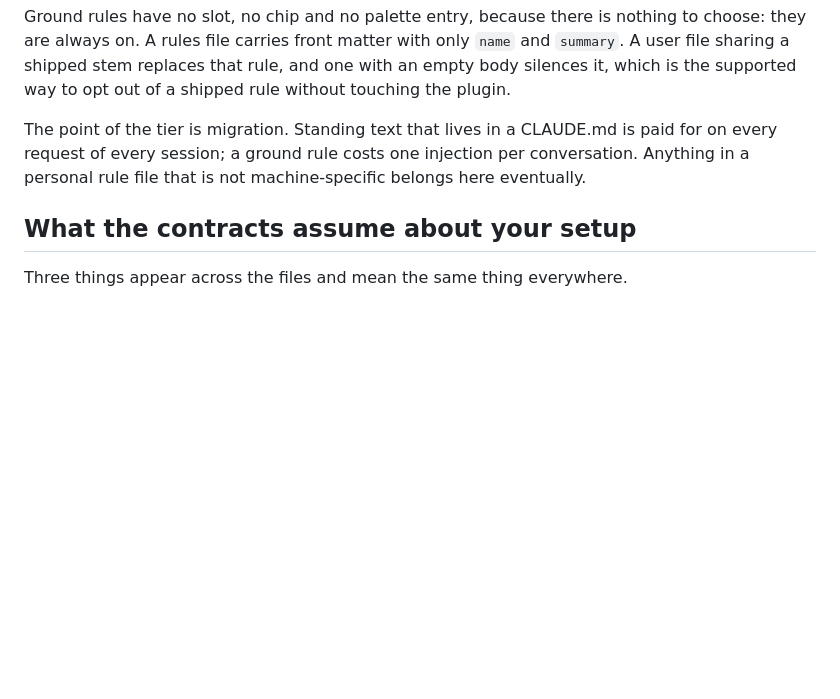
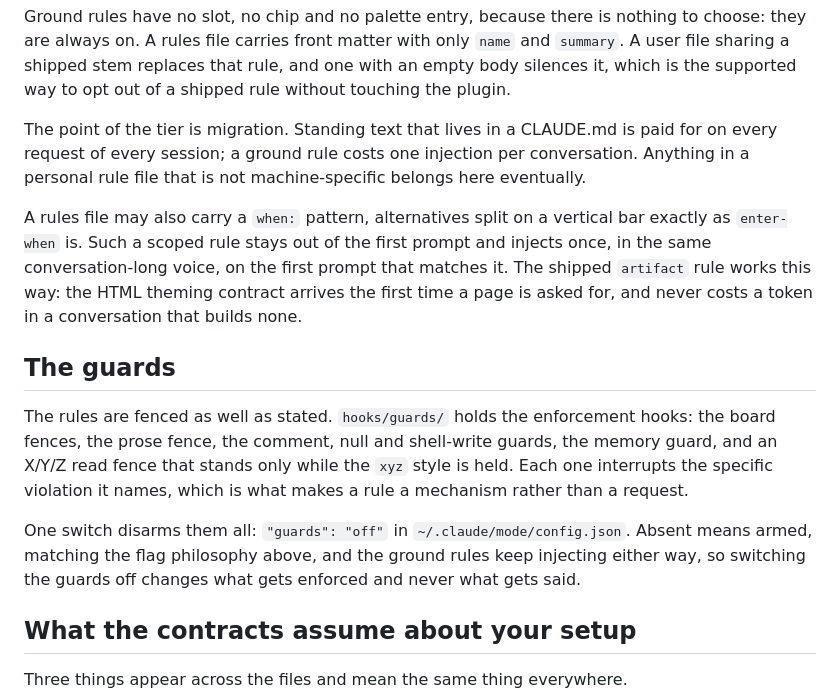
Before and after one commit to EthanITA/Mode, a Markdown page: skills/mode/MANUAL.md, the part around the change. GitHub-like rendering; blank space fills up the shorter version.

```diff
--- a/skills/mode/MANUAL.md
+++ b/skills/mode/MANUAL.md
@@ -111,6 +111,14 @@ Ground rules have no slot, no chip and no palette entry, because there is nothin
 
 The point of the tier is migration. Standing text that lives in a CLAUDE.md is paid for on every request of every session; a ground rule costs one injection per conversation. Anything in a personal rule file that is not machine-specific belongs here eventually.
 
+A rules file may also carry a `when:` pattern, alternatives split on a vertical bar exactly as `enter-when` is. Such a scoped rule stays out of the first prompt and injects once, in the same conversation-long voice, on the first prompt that matches it. The shipped `artifact` rule works this way: the HTML theming contract arrives the first time a page is asked for, and never costs a token in a conversation that builds none.
+
+## The guards
+
+The rules are fenced as well as stated. `hooks/guards/` holds the enforcement hooks: the board fences, the prose fence, the comment, null and shell-write guards, the memory guard, and an X/Y/Z read fence that stands only while the `xyz` style is held. Each one interrupts the specific violation it names, which is what makes a rule a mechanism rather than a request.
+
+One switch disarms them all: `"guards": "off"` in `~/.claude/mode/config.json`. Absent means armed, matching the flag philosophy above, and the ground rules keep injecting either way, so switching the guards off changes what gets enforced and never what gets said.
+
 ## What the contracts assume about your setup
 
 Three things appear across the files and mean the same thing everywhere.
```
Also changed, not shown: README.md (+8 -0 lines).
